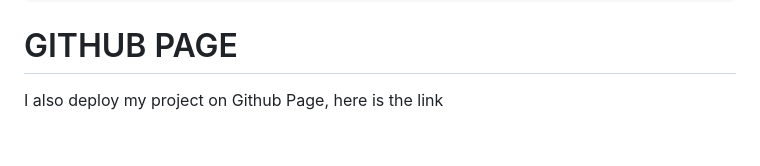
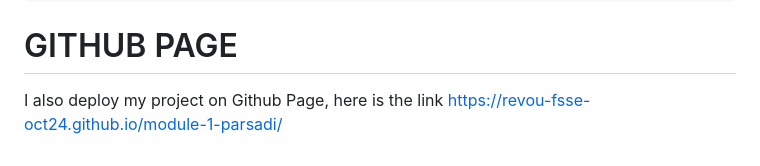
Before and after one commit to revou-fsse-oct24/module-1-parsadi, a Markdown page: README.md, the part around the change. Drawn GitHub-style.

````diff
--- a/README.md
+++ b/README.md
@@ -580,4 +580,4 @@ function writeText() {
 ```
 
 # GITHUB PAGE
-I also deploy my project on Github Page, here is the link
+I also deploy my project on Github Page, here is the link https://revou-fsse-oct24.github.io/module-1-parsadi/
````
